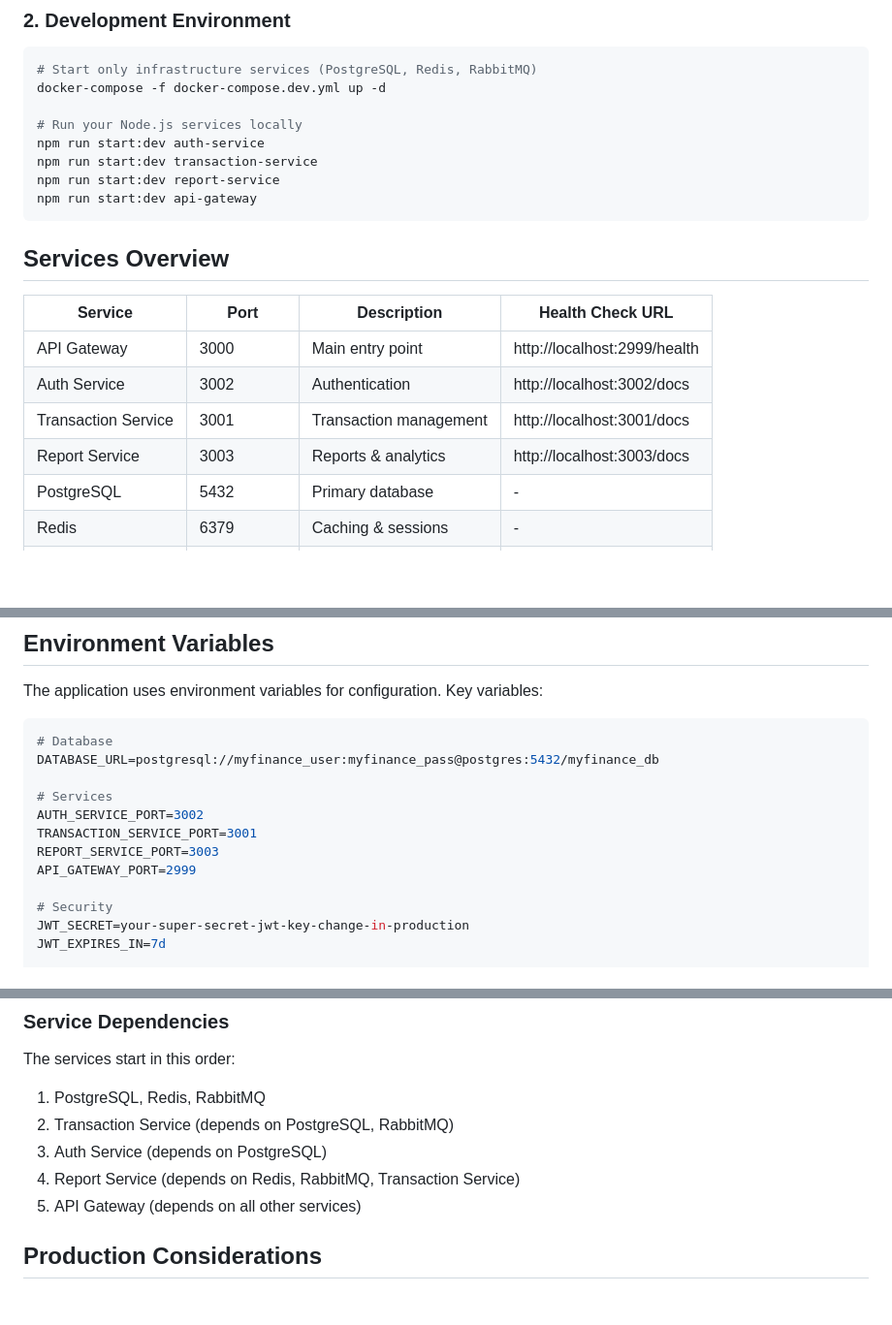
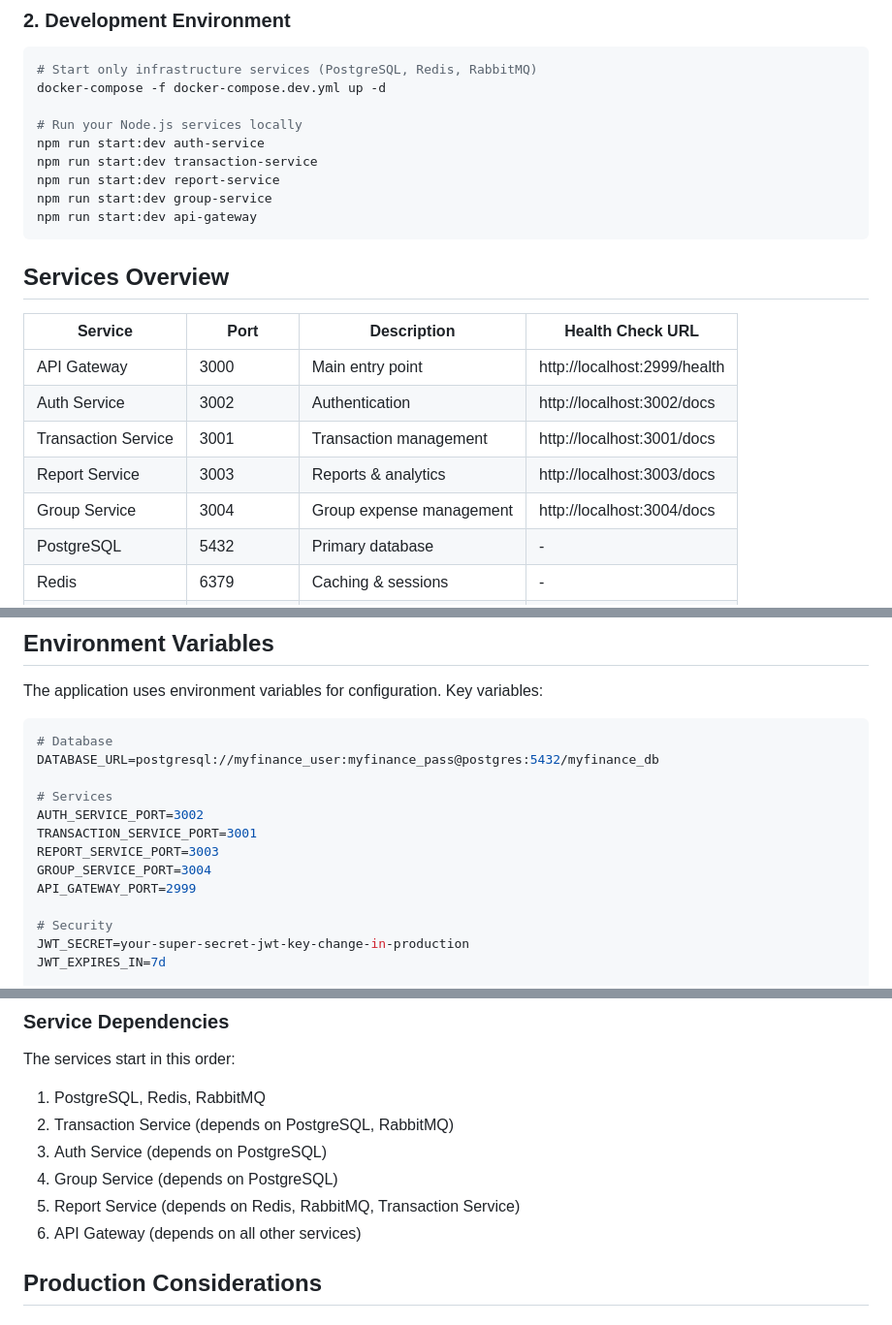
Before and after one commit to PhungMHieu/DoAnV2, a Markdown page: my-finance/DOCKER.md, 3 parts joined by grey strips. Shown at 97% size. Rendered like a GitHub page; blank space fills up the shorter version.

Commit message:
add group-service into docker.mđ

````diff
--- a/my-finance/DOCKER.md
+++ b/my-finance/DOCKER.md
@@ -37,6 +37,7 @@ docker-compose -f docker-compose.dev.yml up -d
 npm run start:dev auth-service
 npm run start:dev transaction-service
 npm run start:dev report-service
+npm run start:dev group-service
 npm run start:dev api-gateway
 ```
 
@@ -48,6 +49,7 @@ npm run start:dev api-gateway
 | Auth Service | 3002 | Authentication | http://localhost:3002/docs |
 | Transaction Service | 3001 | Transaction management | http://localhost:3001/docs |
 | Report Service | 3003 | Reports & analytics | http://localhost:3003/docs |
+| Group Service | 3004 | Group expense management | http://localhost:3004/docs |
 | PostgreSQL | 5432 | Primary database | - |
 | Redis | 6379 | Caching & sessions | - |
 | RabbitMQ | 5672, 15672 | Message broker | http://localhost:15672 |
@@ -64,6 +66,7 @@ DATABASE_URL=postgresql://myfinance_user:myfinance_pass@postgres:5432/myfinance_
 AUTH_SERVICE_PORT=3002
 TRANSACTION_SERVICE_PORT=3001
 REPORT_SERVICE_PORT=3003
+GROUP_SERVICE_PORT=3004
 API_GATEWAY_PORT=2999
 
 # Security
@@ -224,8 +227,9 @@ The services start in this order:
 1. PostgreSQL, Redis, RabbitMQ
 2. Transaction Service (depends on PostgreSQL, RabbitMQ)
 3. Auth Service (depends on PostgreSQL)
-4. Report Service (depends on Redis, RabbitMQ, Transaction Service)
-5. API Gateway (depends on all other services)
+4. Group Service (depends on PostgreSQL)
+5. Report Service (depends on Redis, RabbitMQ, Transaction Service)
+6. API Gateway (depends on all other services)
 
 ## Production Considerations
 
````
